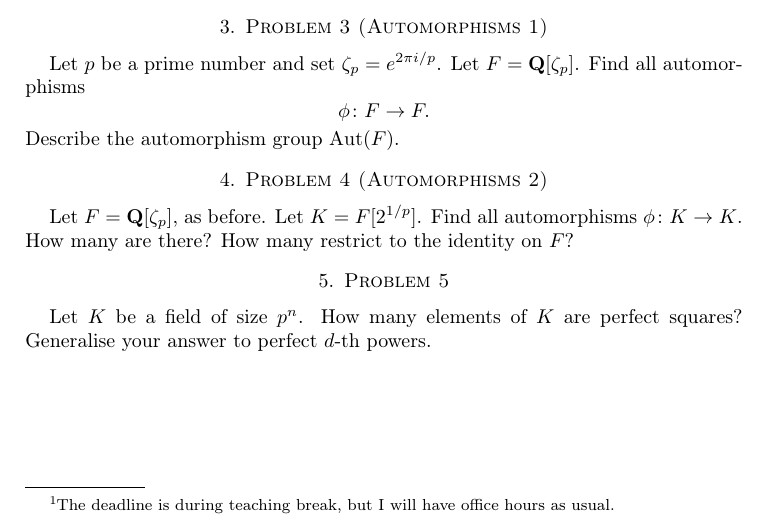
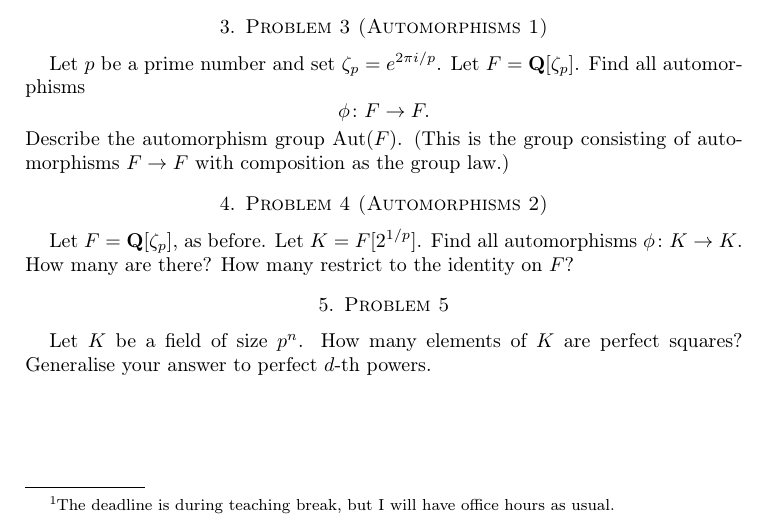
Before and after one commit to deopurkar/2024algebra2p, a LaTeX problem sheet (homework/hw03.tex): part of the page, cut so that both start at the same text. Compiled offline with pdfLaTeX.

Commit message:
Clarified the meaning of automorphism group.

```diff
--- a/homework/hw03.tex
+++ b/homework/hw03.tex
@@ -51,14 +53,16 @@ What are the images of these homomorphisms?
 \item Do the same for \(\mathbf{Q}[\sqrt 2, \sqrt 3]\) over \(\mathbf{Q}\).
 \end{enumerate}
 \section{Problem 3 (Automorphisms 1)}
-\label{sec:org310b6bf}
+\label{sec:org61a346f}
+
 Let \(p\) be a prime number and set \(\zeta_p = e^{2\pi i / p}\).
 Let \(F = \mathbf{Q}[\zeta_p]\).
 Find all automorphisms
 \[ \phi \colon F \to F.\]
 Describe the automorphism group \(\operatorname{Aut}(F)\).
+(This is the group consisting of automorphisms \(F \to F\) with composition as the group law.)
 \section{Problem 4 (Automorphisms 2)}
-\label{sec:org445a019}
+\label{sec:orgf3e5b55}
 
 Let \(F = \mathbf{Q}[\zeta_p]\), as before.
 Let \(K = F[2^{1/p}]\).
@@ -66,7 +70,8 @@ Find all automorphisms \(\phi \colon K \to K\).
 How many are there?
 How many restrict to the identity on \(F\)?
 \section{Problem 5}
-\label{sec:orgce62a6f}
+\label{sec:org0c14ce3}
+
 Let \(K\) be a field of size \(p^n\).
 How many elements of \(K\) are perfect squares?
 Generalise your answer to perfect \(d\)-th powers.
```
Also changed, not shown: homework/hw03.pdf, homework/hw03.tex (8 more changed lines).
